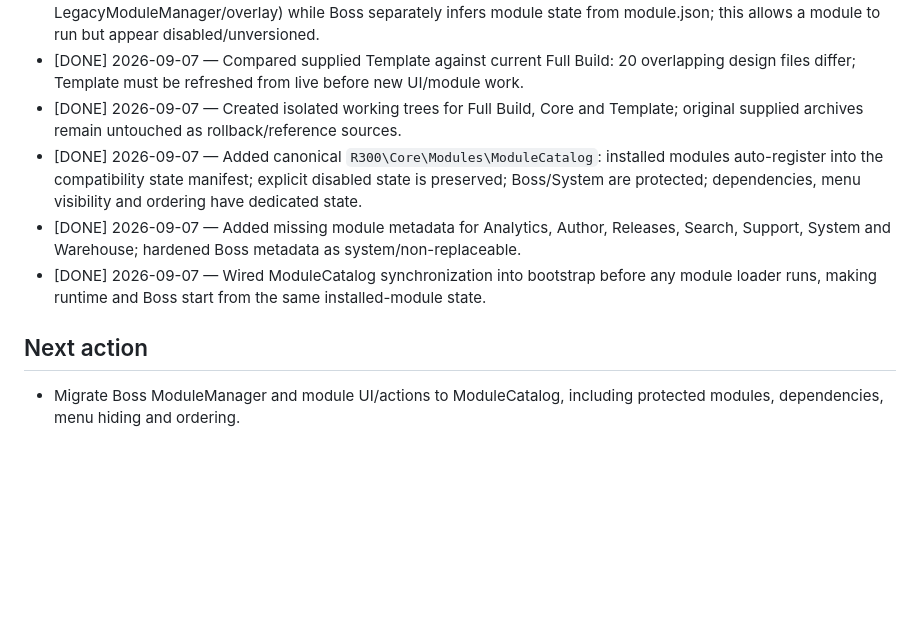
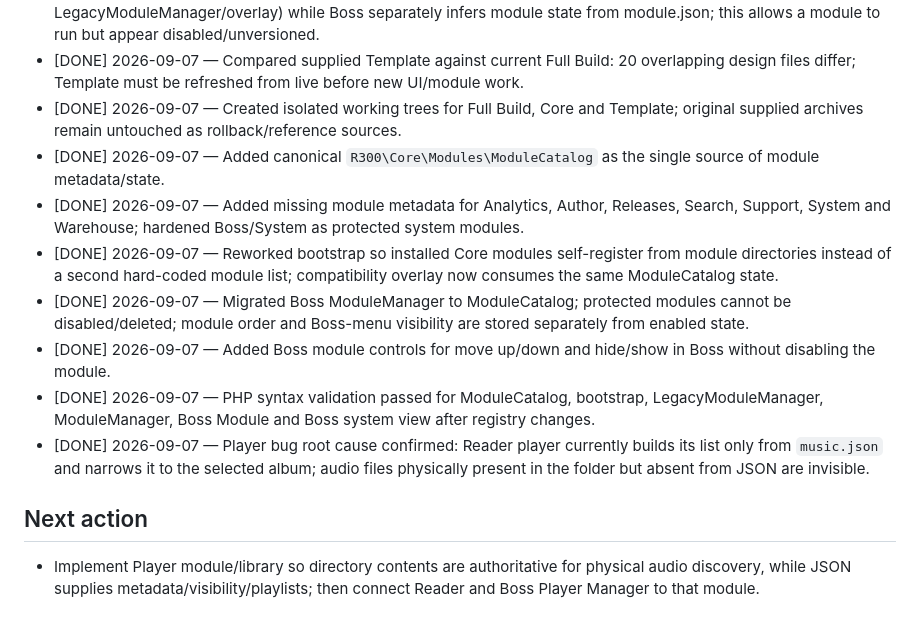
Before and after one commit to mavik-name/sklad_open, a Markdown page: mavik-sklad/files/R300_PRIORITY_CHECKLIST_2026-09-07.md, the part around the change. Rendered like a GitHub page; blank space fills up the shorter version.

Commit message:
R300: log canonical module registry and Boss manager migration

```diff
--- a/mavik-sklad/files/R300_PRIORITY_CHECKLIST_2026-09-07.md
+++ b/mavik-sklad/files/R300_PRIORITY_CHECKLIST_2026-09-07.md
@@ -31,9 +31,13 @@ Architecture rule: after deployment, all application functionality works only th
 - [DONE] 2026-09-07 — Root cause refined: current runtime has two parallel loaders (Core ModuleRegistry + LegacyModuleManager/overlay) while Boss separately infers module state from module.json; this allows a module to run but appear disabled/unversioned.
 - [DONE] 2026-09-07 — Compared supplied Template against current Full Build: 20 overlapping design files differ; Template must be refreshed from live before new UI/module work.
 - [DONE] 2026-09-07 — Created isolated working trees for Full Build, Core and Template; original supplied archives remain untouched as rollback/reference sources.
-- [DONE] 2026-09-07 — Added canonical `R300\Core\Modules\ModuleCatalog`: installed modules auto-register into the compatibility state manifest; explicit disabled state is preserved; Boss/System are protected; dependencies, menu visibility and ordering have dedicated state.
-- [DONE] 2026-09-07 — Added missing module metadata for Analytics, Author, Releases, Search, Support, System and Warehouse; hardened Boss metadata as system/non-replaceable.
-- [DONE] 2026-09-07 — Wired ModuleCatalog synchronization into bootstrap before any module loader runs, making runtime and Boss start from the same installed-module state.
+- [DONE] 2026-09-07 — Added canonical `R300\Core\Modules\ModuleCatalog` as the single source of module metadata/state.
+- [DONE] 2026-09-07 — Added missing module metadata for Analytics, Author, Releases, Search, Support, System and Warehouse; hardened Boss/System as protected system modules.
+- [DONE] 2026-09-07 — Reworked bootstrap so installed Core modules self-register from module directories instead of a second hard-coded module list; compatibility overlay now consumes the same ModuleCatalog state.
+- [DONE] 2026-09-07 — Migrated Boss ModuleManager to ModuleCatalog; protected modules cannot be disabled/deleted; module order and Boss-menu visibility are stored separately from enabled state.
+- [DONE] 2026-09-07 — Added Boss module controls for move up/down and hide/show in Boss without disabling the module.
+- [DONE] 2026-09-07 — PHP syntax validation passed for ModuleCatalog, bootstrap, LegacyModuleManager, ModuleManager, Boss Module and Boss system view after registry changes.
+- [DONE] 2026-09-07 — Player bug root cause confirmed: Reader player currently builds its list only from `music.json` and narrows it to the selected album; audio files physically present in the folder but absent from JSON are invisible.
 
 ## Next action
-- Migrate Boss ModuleManager and module UI/actions to ModuleCatalog, including protected modules, dependencies, menu hiding and ordering.
+- Implement Player module/library so directory contents are authoritative for physical audio discovery, while JSON supplies metadata/visibility/playlists; then connect Reader and Boss Player Manager to that module.
```
